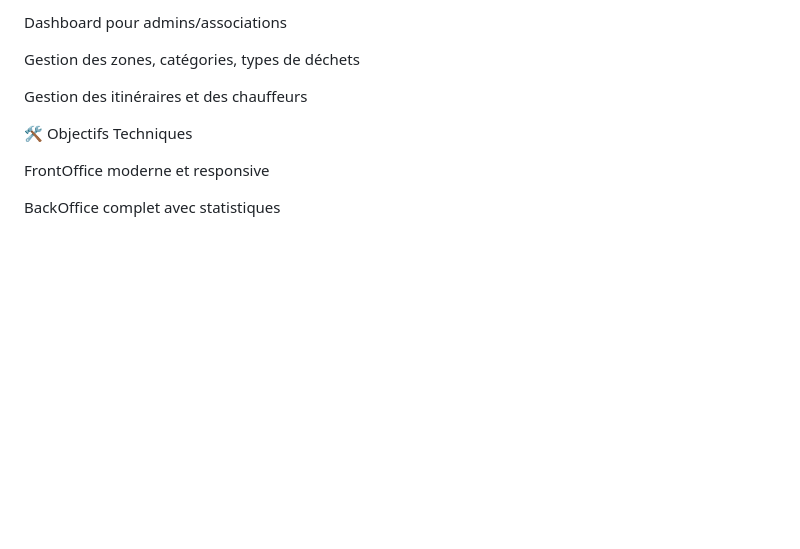
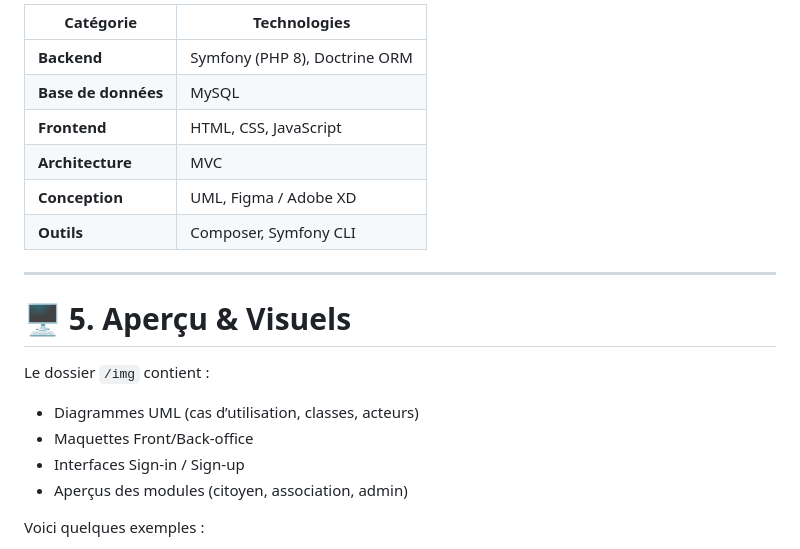
Before and after one commit to FouzriChayma/WasteWise, a Markdown page: README.md, the part around one of its changes. Rendered like a GitHub page; blank space fills up the shorter version.

```diff
--- a/README.md
+++ b/README.md
@@ -45,13 +75,23 @@ Informations pédagogiques sur le recyclage
 
-Dashboard pour admins/associations
+| Catégorie | Technologies |
+|----------|--------------|
+| **Backend** | Symfony (PHP 8), Doctrine ORM |
+| **Base de données** | MySQL |
+| **Frontend** | HTML, CSS, JavaScript |
+| **Architecture** | MVC |
+| **Conception** | UML, Figma / Adobe XD |
+| **Outils** | Composer, Symfony CLI |
 
-Gestion des zones, catégories, types de déchets
+---
 
-Gestion des itinéraires et des chauffeurs
+# 🖥️ 5. Aperçu & Visuels
 
-🛠️ Objectifs Techniques
+Le dossier `/img` contient :
 
-FrontOffice moderne et responsive
+- Diagrammes UML (cas d’utilisation, classes, acteurs)
+- Maquettes Front/Back-office
+- Interfaces Sign-in / Sign-up
+- Aperçus des modules (citoyen, association, admin)
 
-BackOffice complet avec statistiques
+Voici quelques exemples :
 
```
Also changed, not shown: other parts of README.md (+121 -86 lines).
